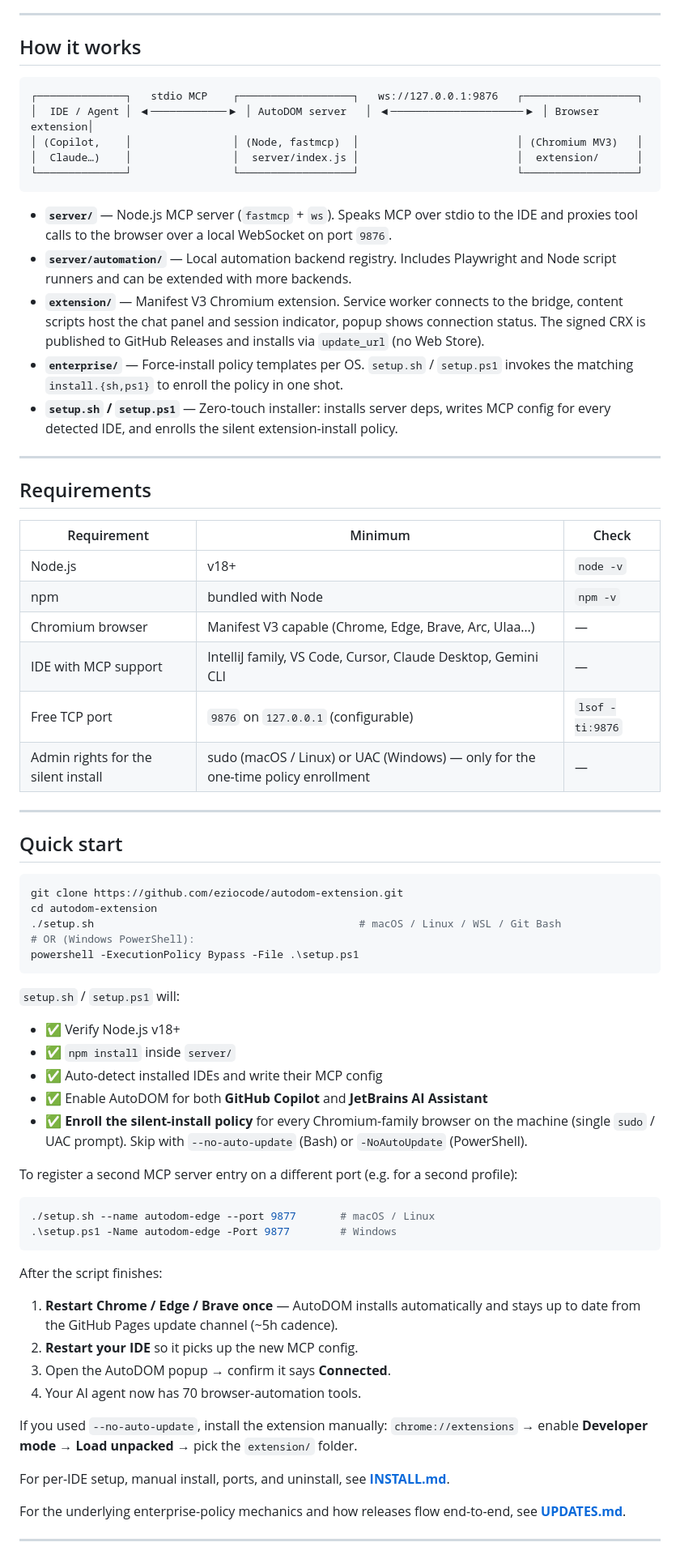
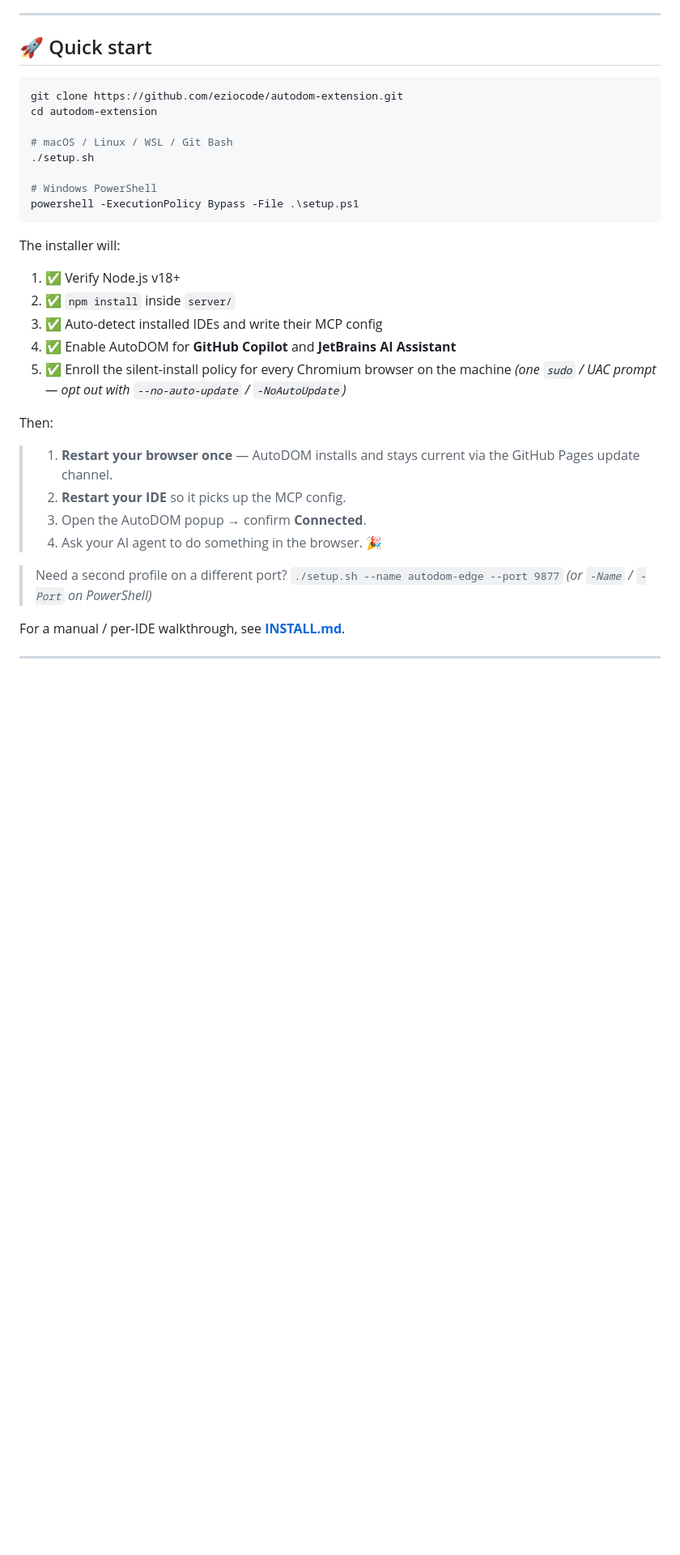
Before and after one commit to eziocode/autodom-extension, a Markdown page: README.md, the part around one of its changes. Shown at 81% size. Drawn GitHub-style; blank space fills up the shorter version.

````diff
--- a/README.md
+++ b/README.md
@@ -73,81 +60,38 @@ scripts, or use MCP tools from an IDE to run local Playwright scripts. See
 
 ---
 
-## How it works
-
-```
-┌──────────────┐   stdio MCP    ┌──────────────────┐   ws://127.0.0.1:9876   ┌──────────────────┐
-│  IDE / Agent │ ◀────────────▶ │ AutoDOM server   │ ◀─────────────────────▶ │ Browser extension│
-│ (Copilot,    │                │ (Node, fastmcp)  │                         │ (Chromium MV3)   │
-│  Claude…)    │                │  server/index.js │                         │  extension/      │
-└──────────────┘                └──────────────────┘                         └──────────────────┘
-```
-
-- **`server/`** — Node.js MCP server (`fastmcp` + `ws`). Speaks MCP over stdio to the IDE and proxies tool calls to the browser over a local WebSocket on port `9876`.
-- **`server/automation/`** — Local automation backend registry. Includes
-  Playwright and Node script runners and can be extended with more backends.
-- **`extension/`** — Manifest V3 Chromium extension. Service worker connects to the bridge, content scripts host the chat panel and session indicator, popup shows connection status. The signed CRX is published to GitHub Releases and installs via `update_url` (no Web Store).
-- **`enterprise/`** — Force-install policy templates per OS. `setup.sh` / `setup.ps1` invokes the matching `install.{sh,ps1}` to enroll the policy in one shot.
-- **`setup.sh` / `setup.ps1`** — Zero-touch installer: installs server deps, writes MCP config for every detected IDE, and enrolls the silent extension-install policy.
-
----
-
-## Requirements
-
-| Requirement | Minimum | Check |
-|---|---|---|
-| Node.js | v18+ | `node -v` |
-| npm | bundled with Node | `npm -v` |
-| Chromium browser | Manifest V3 capable (Chrome, Edge, Brave, Arc, Ulaa…) | — |
-| IDE with MCP support | IntelliJ family, VS Code, Cursor, Claude Desktop, Gemini CLI | — |
-| Free TCP port | `9876` on `127.0.0.1` (configurable) | `lsof -ti:9876` |
-| Admin rights for the silent install | sudo (macOS / Linux) or UAC (Windows) — only for the one-time policy enrollment | — |
-
----
-
-## Quick start
+## 🚀 Quick start
 
 ```bash
 git clone https://github.com/eziocode/autodom-extension.git
 cd autodom-extension
-./setup.sh                                          # macOS / Linux / WSL / Git Bash
-# OR (Windows PowerShell):
+
+# macOS / Linux / WSL / Git Bash
+./setup.sh
+
+# Windows PowerShell
 powershell -ExecutionPolicy Bypass -File .\setup.ps1
 ```
 
-`setup.sh` / `setup.ps1` will:
+The installer will:
 
-- ✅ Verify Node.js v18+
-- ✅ `npm install` inside `server/`
-- ✅ Auto-detect installed IDEs and write their MCP config
-- ✅ Enable AutoDOM for both **GitHub Copilot** and **JetBrains AI Assistant**
-- ✅ **Enroll the silent-install policy** for every Chromium-family browser on
-  the machine (single `sudo` / UAC prompt). Skip with `--no-auto-update`
-  (Bash) or `-NoAutoUpdate` (PowerShell).
+1. ✅ Verify Node.js v18+
+2. ✅ `npm install` inside `server/`
+3. ✅ Auto-detect installed IDEs and write their MCP config
+4. ✅ Enable AutoDOM for **GitHub Copilot** and **JetBrains AI Assistant**
+5. ✅ Enroll the silent-install policy for every Chromium browser on the machine *(one `sudo` / UAC prompt — opt out with `--no-auto-update` / `-NoAutoUpdate`)*
 
-To register a second MCP server entry on a different port (e.g. for a second profile):
+Then:
 
-```bash
-./setup.sh --name autodom-edge --port 9877       # macOS / Linux
-.\setup.ps1 -Name autodom-edge -Port 9877        # Windows
-```
+> 1. **Restart your browser once** — AutoDOM installs and stays current via the GitHub Pages update channel.
+> 2. **Restart your IDE** so it picks up the MCP config.
+> 3. Open the AutoDOM popup → confirm **Connected**.
+> 4. Ask your AI agent to do something in the browser. 🎉
 
-After the script finishes:
+> Need a second profile on a different port?
+> `./setup.sh --name autodom-edge --port 9877` *(or `-Name` / `-Port` on PowerShell)*
 
-1. **Restart Chrome / Edge / Brave once** — AutoDOM installs automatically and
-   stays up to date from the GitHub Pages update channel (~5h cadence).
-2. **Restart your IDE** so it picks up the new MCP config.
-3. Open the AutoDOM popup → confirm it says **Connected**.
-4. Your AI agent now has 70 browser-automation tools.
-
-If you used `--no-auto-update`, install the extension manually:
-`chrome://extensions` → enable **Developer mode** → **Load unpacked** → pick the
-`extension/` folder.
-
-For per-IDE setup, manual install, ports, and uninstall, see **[INSTALL.md](INSTALL.md)**.
-
-For the underlying enterprise-policy mechanics and how releases flow end-to-end,
-see **[UPDATES.md](UPDATES.md)**.
+For a manual / per-IDE walkthrough, see **[INSTALL.md](INSTALL.md)**.
 
 ---
 
````
Also changed, not shown: other parts of README.md (+120 -162 lines).
